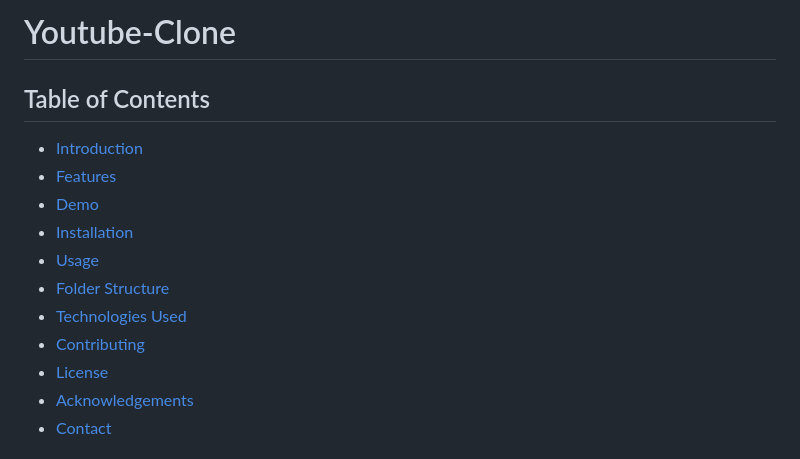
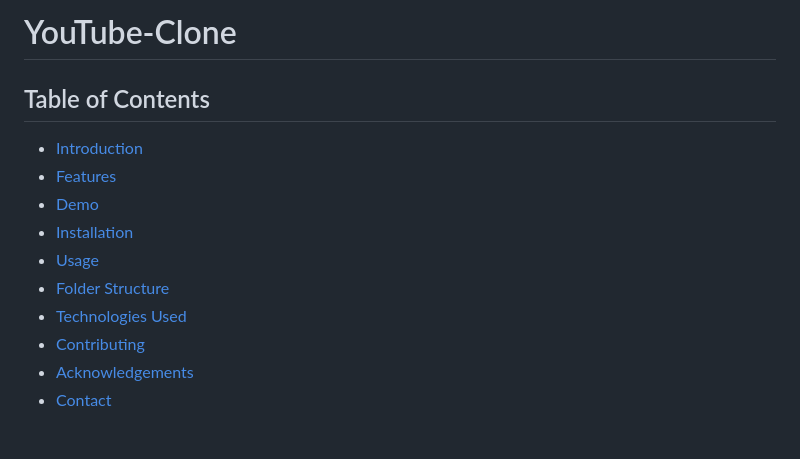
Before and after one commit to adarsh4997/CSS-Youtube_Clone, a Markdown page: README.md, the part around the change. GitHub-like rendering.

```diff
--- a/README.md
+++ b/README.md
@@ -1,4 +1,4 @@
-# Youtube-Clone
+# YouTube-Clone
 
 ## Table of Contents
 
@@ -10,7 +10,6 @@
 - [Folder Structure](#folder-structure)
 - [Technologies Used](#technologies-used)
 - [Contributing](#contributing)
-- [License](#license)
 - [Acknowledgements](#acknowledgements)
 - [Contact](#contact)
 
```
